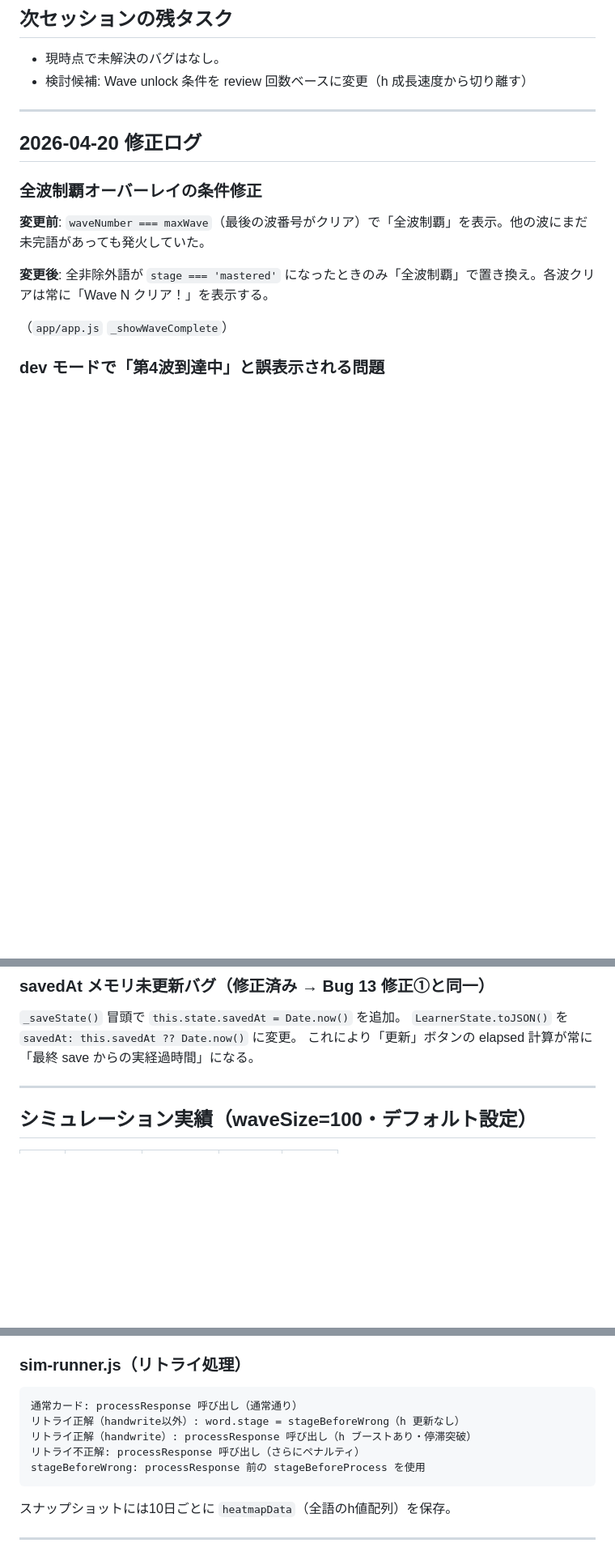
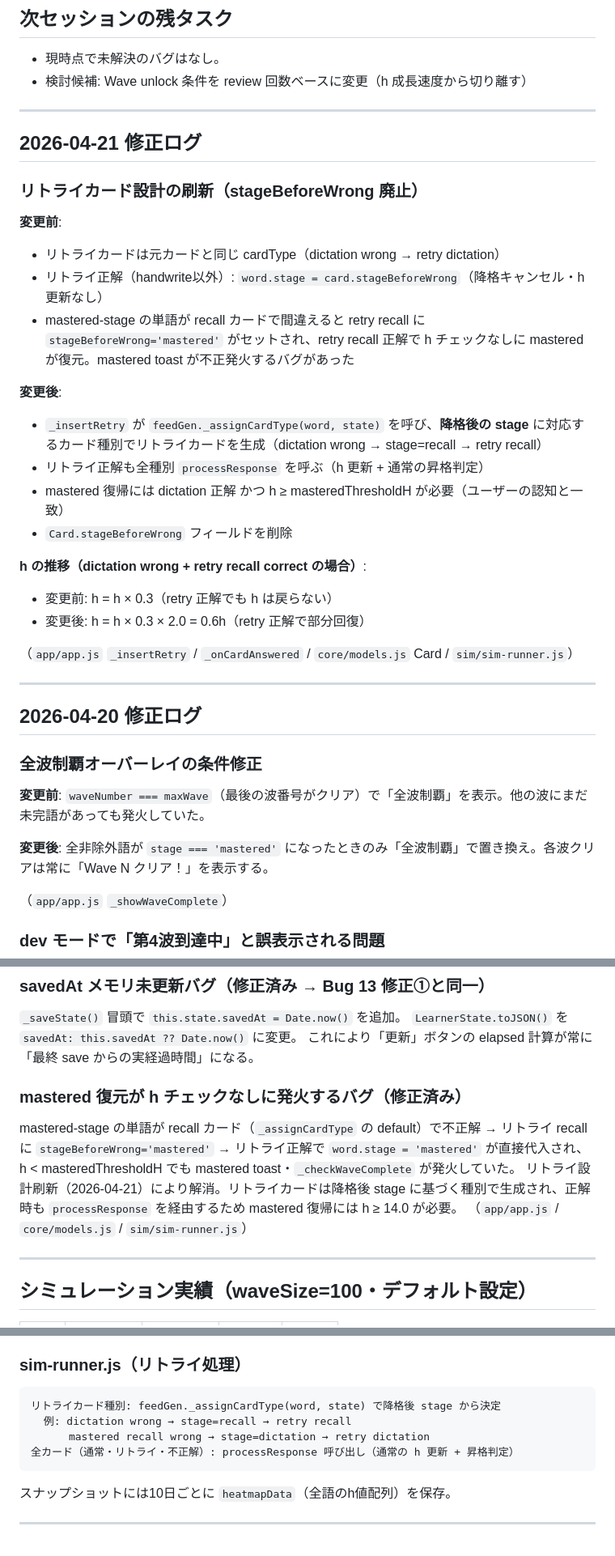
Before and after one commit to takahashihideki-git/VocabFlow, a Markdown page: CLAUDE.md, 3 parts joined by grey strips. Shown at 81% size. Rendered like a GitHub page; blank space fills up the shorter version.

Commit message:
docs: CLAUDE.md を最新状態に更新（2026-04-21 リトライ設計変更を反映）
Co-Authored-By: Claude Sonnet 4.6 <noreply@anthropic.com>

````diff
--- a/CLAUDE.md
+++ b/CLAUDE.md
@@ -55,6 +55,29 @@ TikTok式縦スワイプUIで英語語彙を学ぶSRSアプリ。詳細仕様は
 
 - 現時点で未解決のバグはなし。
 - 検討候補: Wave unlock 条件を review 回数ベースに変更（h 成長速度から切り離す）
+
+---
+
+## 2026-04-21 修正ログ
+
+### リトライカード設計の刷新（stageBeforeWrong 廃止）
+
+**変更前**:
+- リトライカードは元カードと同じ cardType（dictation wrong → retry dictation）
+- リトライ正解（handwrite以外）: `word.stage = card.stageBeforeWrong`（降格キャンセル・h 更新なし）
+- mastered-stage の単語が recall カードで間違えると retry recall に `stageBeforeWrong='mastered'` がセットされ、retry recall 正解で h チェックなしに mastered が復元。mastered toast が不正発火するバグがあった
+
+**変更後**:
+- `_insertRetry` が `feedGen._assignCardType(word, state)` を呼び、**降格後の stage** に対応するカード種別でリトライカードを生成（dictation wrong → stage=recall → retry recall）
+- リトライ正解も全種別 `processResponse` を呼ぶ（h 更新 + 通常の昇格判定）
+- mastered 復帰には dictation 正解 かつ h ≥ masteredThresholdH が必要（ユーザーの認知と一致）
+- `Card.stageBeforeWrong` フィールドを削除
+
+**h の推移（dictation wrong + retry recall correct の場合）**:
+- 変更前: h = h × 0.3（retry 正解でも h は戻らない）
+- 変更後: h = h × 0.3 × 2.0 = 0.6h（retry 正解で部分回復）
+
+（`app/app.js` `_insertRetry` / `_onCardAnswered` / `core/models.js` Card / `sim/sim-runner.js`）
 
 ---
 
@@ -411,6 +434,11 @@ Wave N（最後の波）クリア時に他波が未完でも「全波制覇」
 `LearnerState.toJSON()` を `savedAt: this.savedAt ?? Date.now()` に変更。
 これにより「更新」ボタンの elapsed 計算が常に「最終 save からの実経過時間」になる。
 
+### mastered 復元が h チェックなしに発火するバグ（修正済み）
+mastered-stage の単語が recall カード（`_assignCardType` の default）で不正解 → リトライ recall に `stageBeforeWrong='mastered'` → リトライ正解で `word.stage = 'mastered'` が直接代入され、h < masteredThresholdH でも mastered toast・`_checkWaveComplete` が発火していた。
+リトライ設計刷新（2026-04-21）により解消。リトライカードは降格後 stage に基づく種別で生成され、正解時も `processResponse` を経由するため mastered 復帰には h ≥ 14.0 が必要。
+（`app/app.js` / `core/models.js` / `sim/sim-runner.js`）
+
 ---
 
 ## シミュレーション実績（waveSize=100・デフォルト設定）
@@ -505,11 +533,10 @@ needed    = max(1, ceil(sessionSize / 2) − newCount)
 
 ### sim-runner.js（リトライ処理）
 ```
-通常カード: processResponse 呼び出し（通常通り）
-リトライ正解（handwrite以外）: word.stage = stageBeforeWrong（h 更新なし）
-リトライ正解（handwrite）: processResponse 呼び出し（h ブーストあり・停滞突破）
-リトライ不正解: processResponse 呼び出し（さらにペナルティ）
-stageBeforeWrong: processResponse 前の stageBeforeProcess を使用
+リトライカード種別: feedGen._assignCardType(word, state) で降格後 stage から決定
+  例: dictation wrong → stage=recall → retry recall
+      mastered recall wrong → stage=dictation → retry dictation
+全カード（通常・リトライ・不正解）: processResponse 呼び出し（通常の h 更新 + 昇格判定）
 ```
 スナップショットには10日ごとに `heatmapData`（全語のh値配列）を保存。
 
````
Also changed, not shown: other parts of CLAUDE.md (+3 -3 lines).
